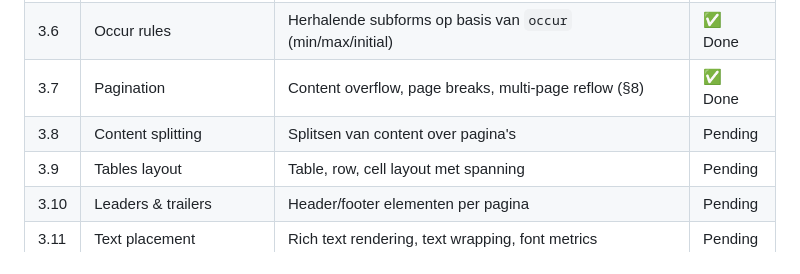
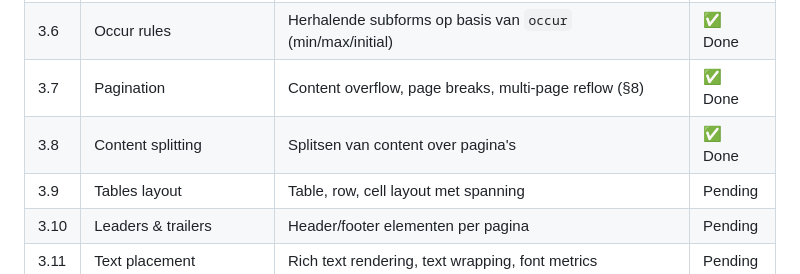
Before and after one commit to jasperdew/xfa-native-rust, a Markdown page: BACKLOG.md, the part around the change. GitHub-like rendering.

Commit message:
Mark Epic 3.8 as done in backlog
Co-Authored-By: Claude Opus 4.6 <noreply@anthropic.com>

```diff
--- a/BACKLOG.md
+++ b/BACKLOG.md
@@ -76,7 +76,7 @@ Epic 0 (Fundament)
 | 3.5  | Dynamic sizing           | `minH`, `maxH`, `minW`, `maxW` constraints                            | ✅ Done |
 | 3.6  | Occur rules              | Herhalende subforms op basis van `occur` (min/max/initial)             | ✅ Done |
 | 3.7  | Pagination               | Content overflow, page breaks, multi-page reflow (§8)                  | ✅ Done |
-| 3.8  | Content splitting        | Splitsen van content over pagina's                                     | Pending |
+| 3.8  | Content splitting        | Splitsen van content over pagina's                                     | ✅ Done |
 | 3.9  | Tables layout            | Table, row, cell layout met spanning                                   | Pending |
 | 3.10 | Leaders & trailers       | Header/footer elementen per pagina                                     | Pending |
 | 3.11 | Text placement           | Rich text rendering, text wrapping, font metrics                       | Pending |
```
